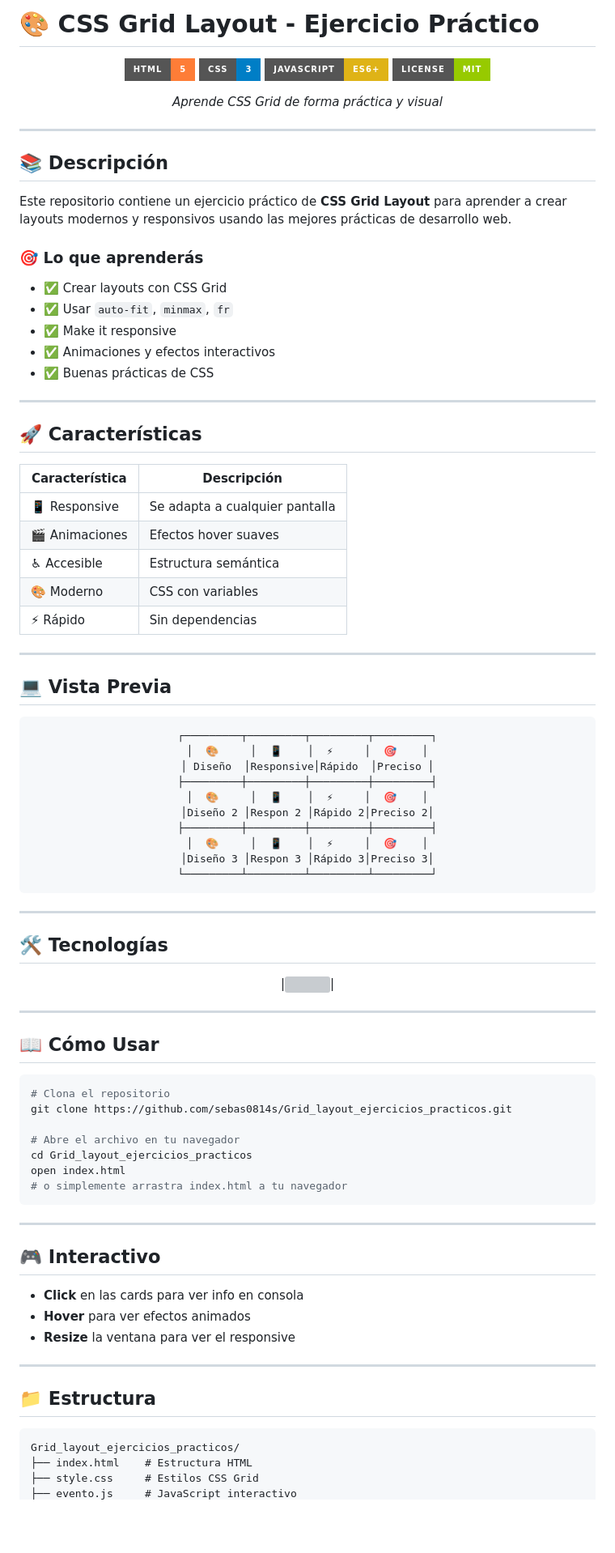
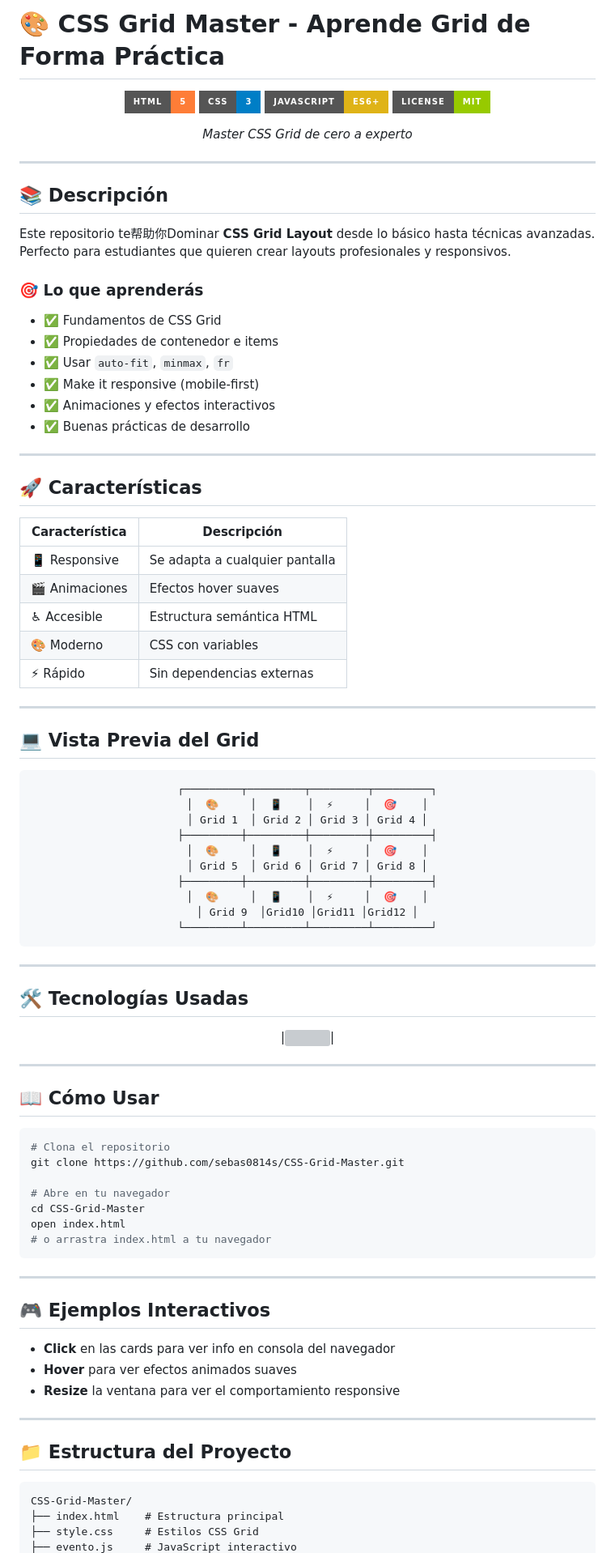
Before and after one commit to sebas0814s/Grid_layout_ejercicios_practicos, a Markdown page: README.md, the part around one of its changes. Shown at 81% size. Drawn GitHub-style; badges without logos; blank space fills up the shorter version; grey boxes are pictures that could not be loaded.

Commit message:
Update README with new repo name

````diff
--- a/README.md
+++ b/README.md
@@ -1,4 +1,4 @@
-# 🎨 CSS Grid Layout - Ejercicio Práctico
+# 🎨 CSS Grid Master - Aprende Grid de Forma Práctica
 
 <div align="center">
 
@@ -7,7 +7,7 @@
 ![JavaScript](https://img.shields.io/badge/JavaScript-ES6+-yellow?style=for-the-badge&logo=javascript&logoColor=white)
 ![License](https://img.shields.io/badge/License-MIT-green?style=for-the-badge)
 
-*Aprende CSS Grid de forma práctica y visual*
+*Master CSS Grid de cero a experto*
 
 </div>
 
@@ -15,15 +15,16 @@
 
 ## 📚 Descripción
 
-Este repositorio contiene un ejercicio práctico de **CSS Grid Layout** para aprender a crear layouts modernos y responsivos usando las mejores prácticas de desarrollo web.
+Este repositorio te帮助你Dominar **CSS Grid Layout** desde lo básico hasta técnicas avanzadas. Perfecto para estudiantes que quieren crear layouts profesionales y responsivos.
 
 ### 🎯 Lo que aprenderás
 
-- ✅ Crear layouts con CSS Grid
+- ✅ Fundamentos de CSS Grid
+- ✅ Propiedades de contenedor e items
 - ✅ Usar `auto-fit`, `minmax`, `fr`
-- ✅ Make it responsive
+- ✅ Make it responsive (mobile-first)
 - ✅ Animaciones y efectos interactivos
-- ✅ Buenas prácticas de CSS
+- ✅ Buenas prácticas de desarrollo
 
 ---
 
@@ -33,26 +34,26 @@ Este repositorio contiene un ejercicio práctico de **CSS Grid Layout** para apr
 |---------------|-------------|
 | 📱 Responsive | Se adapta a cualquier pantalla |
 | 🎬 Animaciones | Efectos hover suaves |
-| ♿ Accesible | Estructura semántica |
+| ♿ Accesible | Estructura semántica HTML |
 | 🎨 Moderno | CSS con variables |
-| ⚡ Rápido | Sin dependencias |
+| ⚡ Rápido | Sin dependencias externas |
 
 ---
 
-## 💻 Vista Previa
+## 💻 Vista Previa del Grid
 
 <div align="center">
 
 ```
 ┌─────────┬─────────┬─────────┬─────────┐
 │  🎨     │  📱    │  ⚡     │  🎯    │
-│ Diseño  │Responsive│Rápido  │Preciso │
+│ Grid 1  │ Grid 2 │ Grid 3 │ Grid 4 │
 ├─────────┼─────────┼─────────┼─────────┤
 │  🎨     │  📱    │  ⚡     │  🎯    │
-│Diseño 2 │Respon 2 │Rápido 2│Preciso 2│
+│ Grid 5  │ Grid 6 │ Grid 7 │ Grid 8 │
 ├─────────┼─────────┼─────────┼─────────┤
 │  🎨     │  📱    │  ⚡     │  🎯    │
-│Diseño 3 │Respon 3 │Rápido 3│Preciso 3│
+│ Grid 9  │Grid10 │Grid11 │Grid12 │
 └─────────┴─────────┴─────────┴─────────┘
 ```
 
@@ -60,7 +61,7 @@ Este repositorio contiene un ejercicio práctico de **CSS Grid Layout** para apr
 
 ---
 
-## 🛠️ Tecnologías
+## 🛠️ Tecnologías Usadas
 
 <div align="center">
 
@@ -74,28 +75,28 @@ Este repositorio contiene un ejercicio práctico de **CSS Grid Layout** para apr
 
 ```bash
 # Clona el repositorio
-git clone https://github.com/sebas0814s/Grid_layout_ejercicios_practicos.git
+git clone https://github.com/sebas0814s/CSS-Grid-Master.git
 
-# Abre el archivo en tu navegador
-cd Grid_layout_ejercicios_practicos
+# Abre en tu navegador
+cd CSS-Grid-Master
 open index.html
-# o simplemente arrastra index.html a tu navegador
+# o arrastra index.html a tu navegador
 ```
 
 ---
 
-## 🎮 Interactivo
+## 🎮 Ejemplos Interactivos
 
-- **Click** en las cards para ver info en consola
-- **Hover** para ver efectos animados
-- **Resize** la ventana para ver el responsive
+- **Click** en las cards para ver info en consola del navegador
+- **Hover** para ver efectos animados suaves
+- **Resize** la ventana para ver el comportamiento responsive
 
 ---
 
-## 📁 Estructura
+## 📁 Estructura del Proyecto
 
 ```
-Grid_layout_ejercicios_practicos/
-├── index.html    # Estructura HTML
+CSS-Grid-Master/
+├── index.html    # Estructura principal
 ├── style.css     # Estilos CSS Grid
 ├── evento.js     # JavaScript interactivo
````
Also changed, not shown: other parts of README.md (+8 -8 lines).
